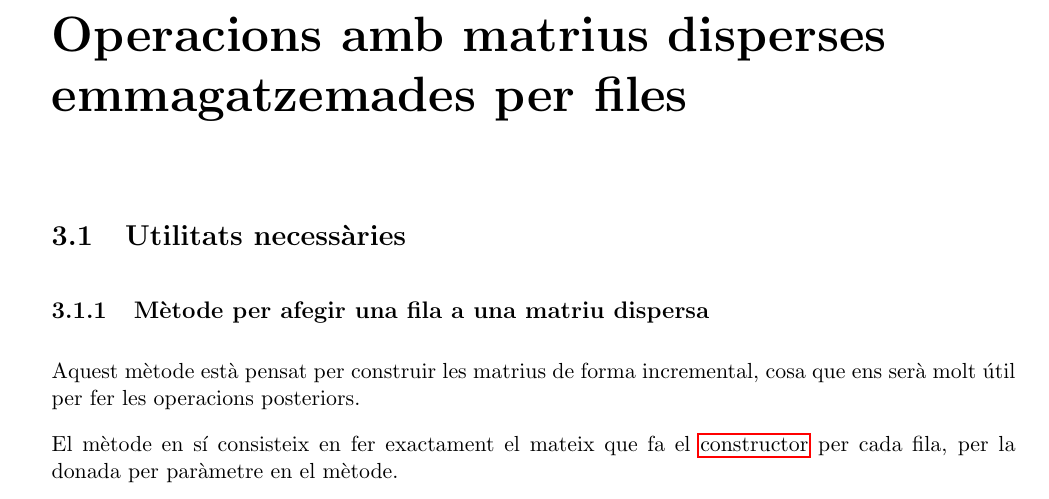
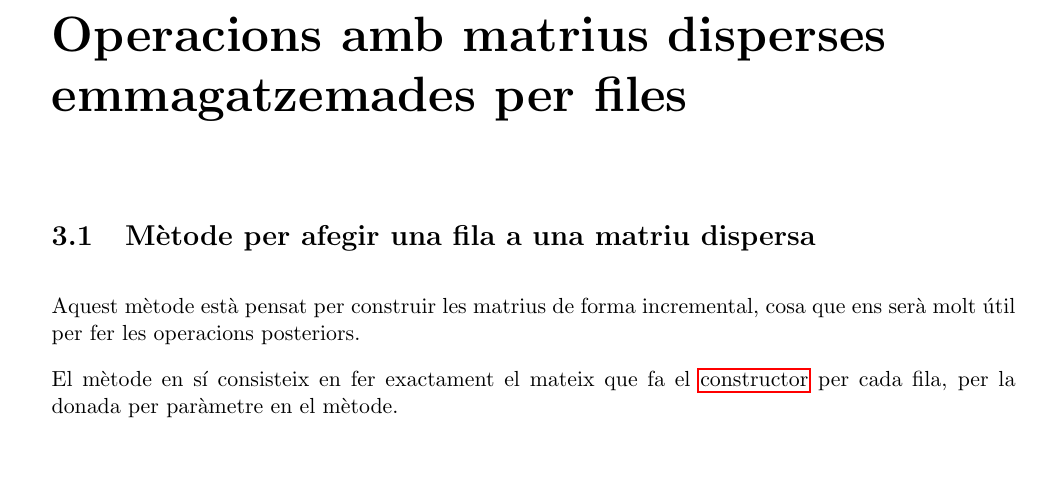
Before and after one commit to n00bHaxxors/MatriusDisperses, a LaTeX document (report.tex): part of page 9 of 9, cut so that both start at the same text. Compiled offline with pdfLaTeX.

Commit message:
documentacio millorada

```diff
--- a/report.tex
+++ b/report.tex
@@ -303,9 +303,7 @@
 
   \chapter{Operacions amb matrius disperses emmagatzemades per files}
 
-  \section{Utilitats necessàries}
-
-  \subsection{Mètode per afegir una fila a una matriu dispersa}
+  \section{Mètode per afegir una fila a una matriu dispersa}
 
   Aquest mètode està pensat per construir les matrius de forma incremental, cosa que ens serà molt útil per fer les operacions posteriors.
 
```
Also changed, not shown: report.pdf, 2 other files.
